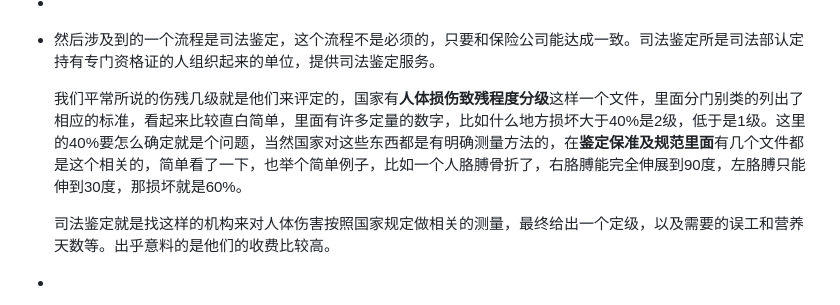
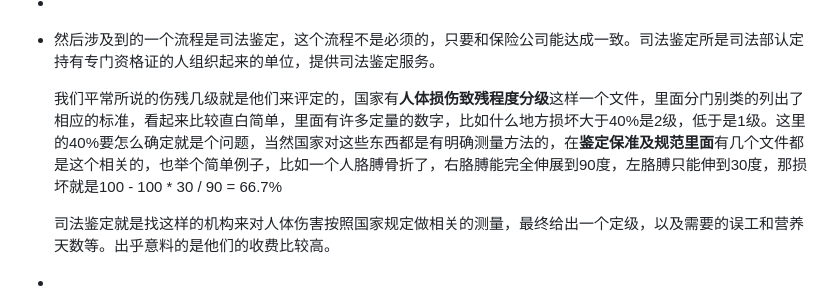
Before and after one commit to allenanswerzq/guava-public, a Markdown page: pages/2023-02-25.记录最近的保险理赔经历.md, the part around the change. Rendered like a GitHub page.

Commit message:
fix page

```diff
--- a/pages/2023-02-25.记录最近的保险理赔经历.md
+++ b/pages/2023-02-25.记录最近的保险理赔经历.md
@@ -26,7 +26,7 @@ title:: 2023-02-25.记录最近的保险理赔经历
 -
 - 然后涉及到的一个流程是司法鉴定，这个流程不是必须的，只要和保险公司能达成一致。司法鉴定所是司法部认定持有专门资格证的人组织起来的单位，提供司法鉴定服务。
 
-  我们平常所说的伤残几级就是他们来评定的，国家有**人体损伤致残程度分级**这样一个文件，里面分门别类的列出了相应的标准，看起来比较直白简单，里面有许多定量的数字，比如什么地方损坏大于40%是2级，低于是1级。这里的40%要怎么确定就是个问题，当然国家对这些东西都是有明确测量方法的，在**鉴定保准及规范里面**有几个文件都是这个相关的，简单看了一下，也举个简单例子，比如一个人胳膊骨折了，右胳膊能完全伸展到90度，左胳膊只能伸到30度，那损坏就是60%。
+  我们平常所说的伤残几级就是他们来评定的，国家有**人体损伤致残程度分级**这样一个文件，里面分门别类的列出了相应的标准，看起来比较直白简单，里面有许多定量的数字，比如什么地方损坏大于40%是2级，低于是1级。这里的40%要怎么确定就是个问题，当然国家对这些东西都是有明确测量方法的，在**鉴定保准及规范里面**有几个文件都是这个相关的，也举个简单例子，比如一个人胳膊骨折了，右胳膊能完全伸展到90度，左胳膊只能伸到30度，那损坏就是100 - 100 * 30 / 90 = 66.7%
 
   司法鉴定就是找这样的机构来对人体伤害按照国家规定做相关的测量，最终给出一个定级，以及需要的误工和营养天数等。出乎意料的是他们的收费比较高。
 -
```
